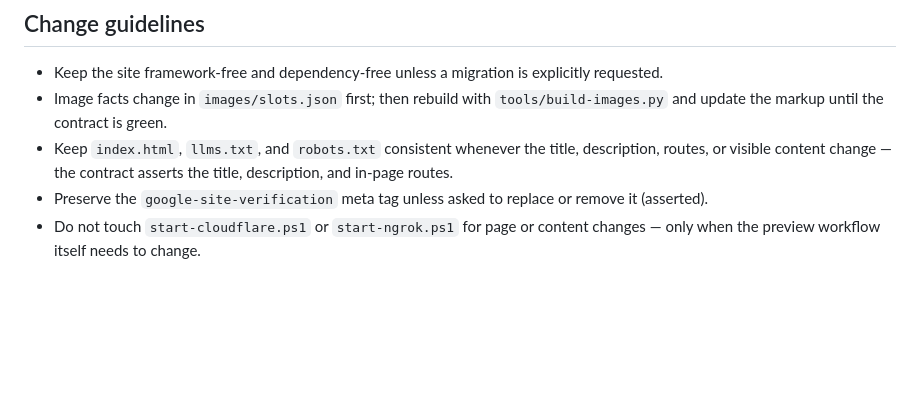
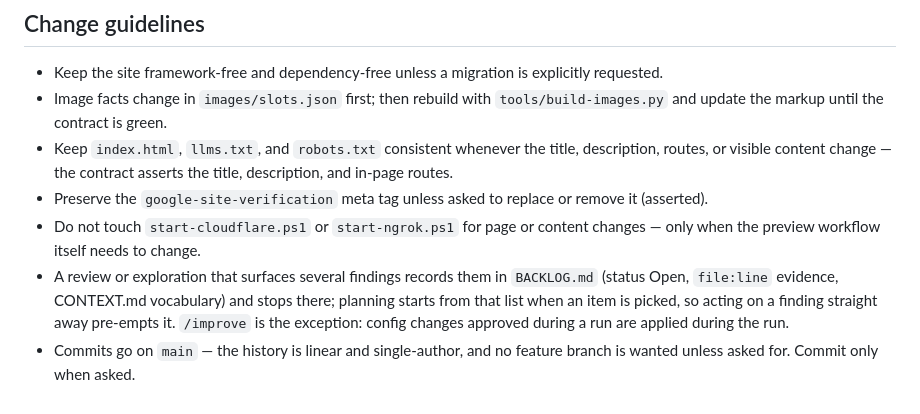
Before and after one commit to vhsm30/cwv, a Markdown page: CLAUDE.md, the part around the change. Drawn GitHub-style; blank space fills up the shorter version.

```diff
--- a/CLAUDE.md
+++ b/CLAUDE.md
@@ -162,3 +162,9 @@ moves.
 - Preserve the `google-site-verification` meta tag unless asked to replace or remove it (asserted).
 - Do not touch `start-cloudflare.ps1` or `start-ngrok.ps1` for page or content changes — only when
   the preview workflow itself needs to change.
+- A review or exploration that surfaces several findings records them in `BACKLOG.md` (status Open,
+  `file:line` evidence, CONTEXT.md vocabulary) and stops there; planning starts from that list when
+  an item is picked, so acting on a finding straight away pre-empts it. `/improve` is the exception:
+  config changes approved during a run are applied during the run.
+- Commits go on `main` — the history is linear and single-author, and no feature branch is wanted
+  unless asked for. Commit only when asked.
```
Also changed, not shown: BACKLOG.md (+20 -1 lines).
